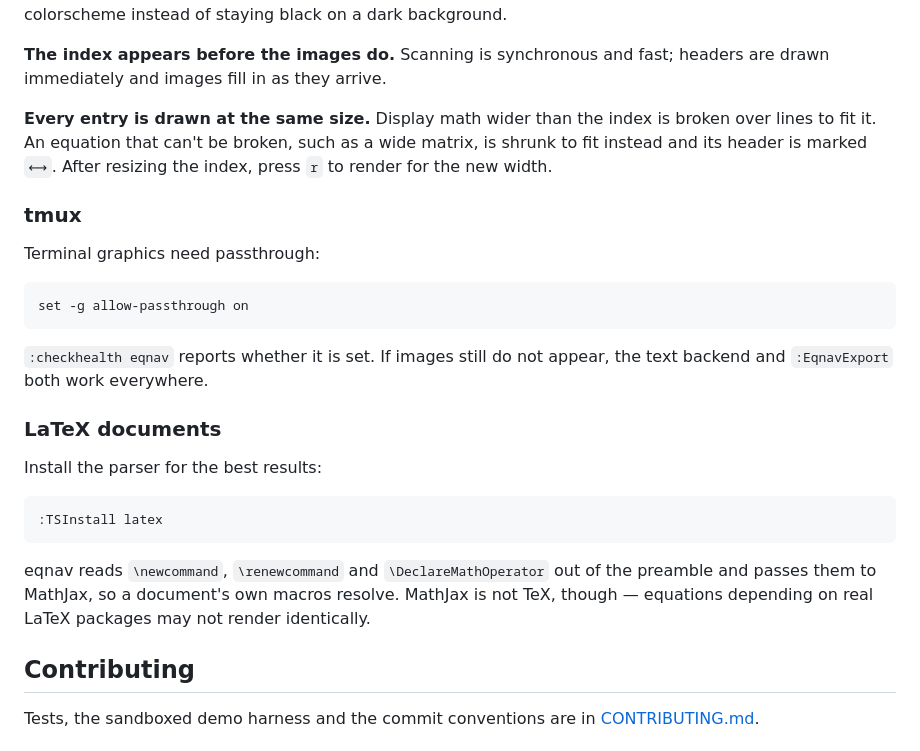
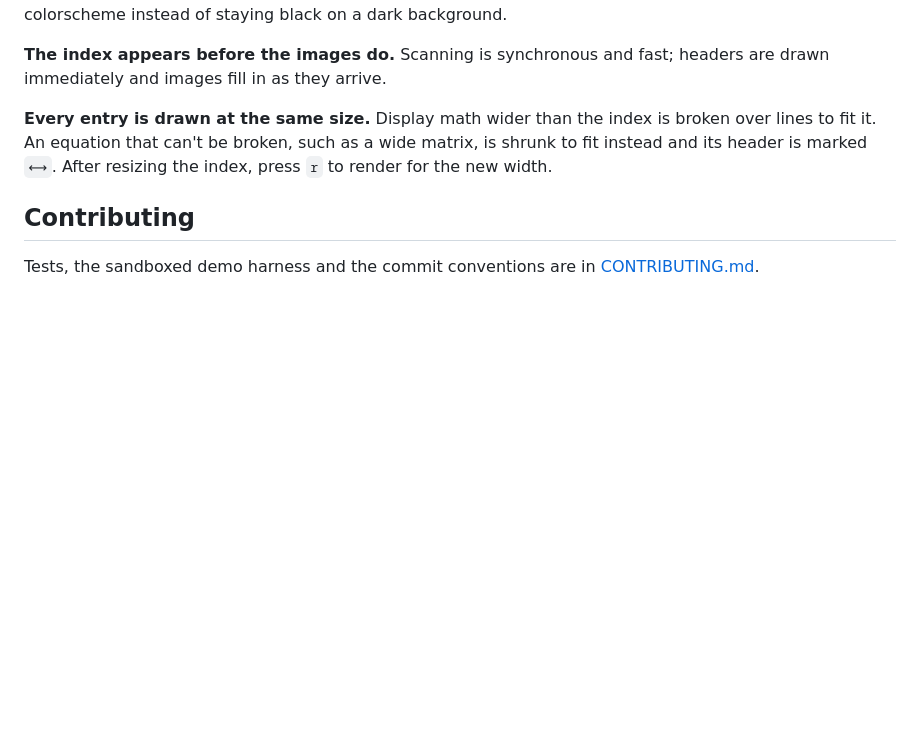
Before and after one commit to yal212/eqnav.nvim, a Markdown page: README.md, the part around one of its changes. Drawn GitHub-style; blank space fills up the shorter version.

````diff
--- a/README.md
+++ b/README.md
@@ -192,29 +233,6 @@ lines to fit it. An equation that can't be broken, such as a wide matrix, is shr
 instead and its header is marked `⟷`. After resizing the index, press `r` to render for the
 new width.
 
-### tmux
-
-Terminal graphics need passthrough:
-
-```tmux
-set -g allow-passthrough on
-```
-
-`:checkhealth eqnav` reports whether it is set. If images still do not appear, the text
-backend and `:EqnavExport` both work everywhere.
-
-### LaTeX documents
-
-Install the parser for the best results:
-
-```vim
-:TSInstall latex
-```
-
-eqnav reads `\newcommand`, `\renewcommand` and `\DeclareMathOperator` out of the preamble
-and passes them to MathJax, so a document's own macros resolve. MathJax is not TeX,
-though — equations depending on real LaTeX packages may not render identically.
-
 ## Contributing
 
 Tests, the sandboxed demo harness and the commit conventions are in
````
Also changed, not shown: other parts of README.md (+46 -4 lines).
